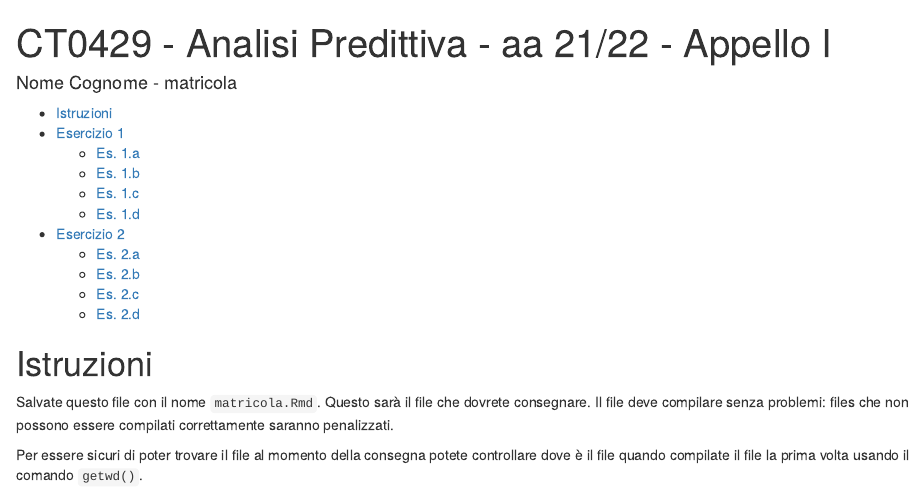
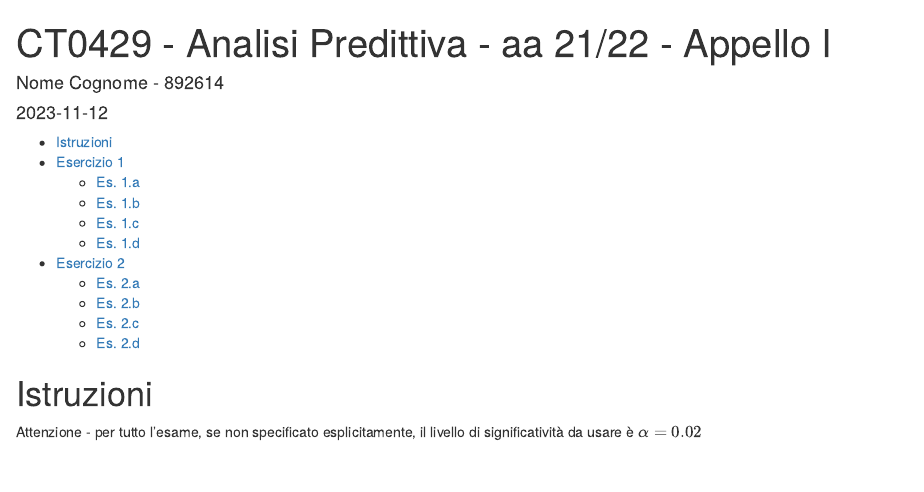
Before and after one commit to therealtoma/CT0429-analisi-predittiva, an R Markdown document (esami/01-2022/a01_lfpart-assign-20231112.Rmd): the page in a window 1100 px wide, from its top. Rendered offline with R 4.5, knitr and Pandoc, with nearby package versions.

Commit message:
impostati metadati

````diff
--- a/esami/01-2022/a01_lfpart-assign-20231112.Rmd
+++ b/esami/01-2022/a01_lfpart-assign-20231112.Rmd
@@ -1,16 +1,10 @@
 ---
 title: "CT0429 - Analisi Predittiva - aa 21/22 - Appello I"
-author: "Nome Cognome - matricola"
+author: "Nome Cognome - 892614"
+date: "2023-11-12"
 output:
   html_document:
     toc: yes
 ---
 
 # Istruzioni
-
-Salvate questo file con il nome `matricola.Rmd`. Questo sarà il file che dovrete consegnare. Il file deve compilare senza problemi: files che non possono essere compilati correttamente saranno penalizzati.
-
-
-Per essere sicuri di poter trovare il file al momento della consegna potete controllare dove è il file quando compilate il file la prima volta usando il comando `getwd()`.
-
-```{r, eval=TRUE}
````
Also changed, not shown: esami/01-2022/a01_lfpart-assign-20231112.Rmd (4 more changed lines).
